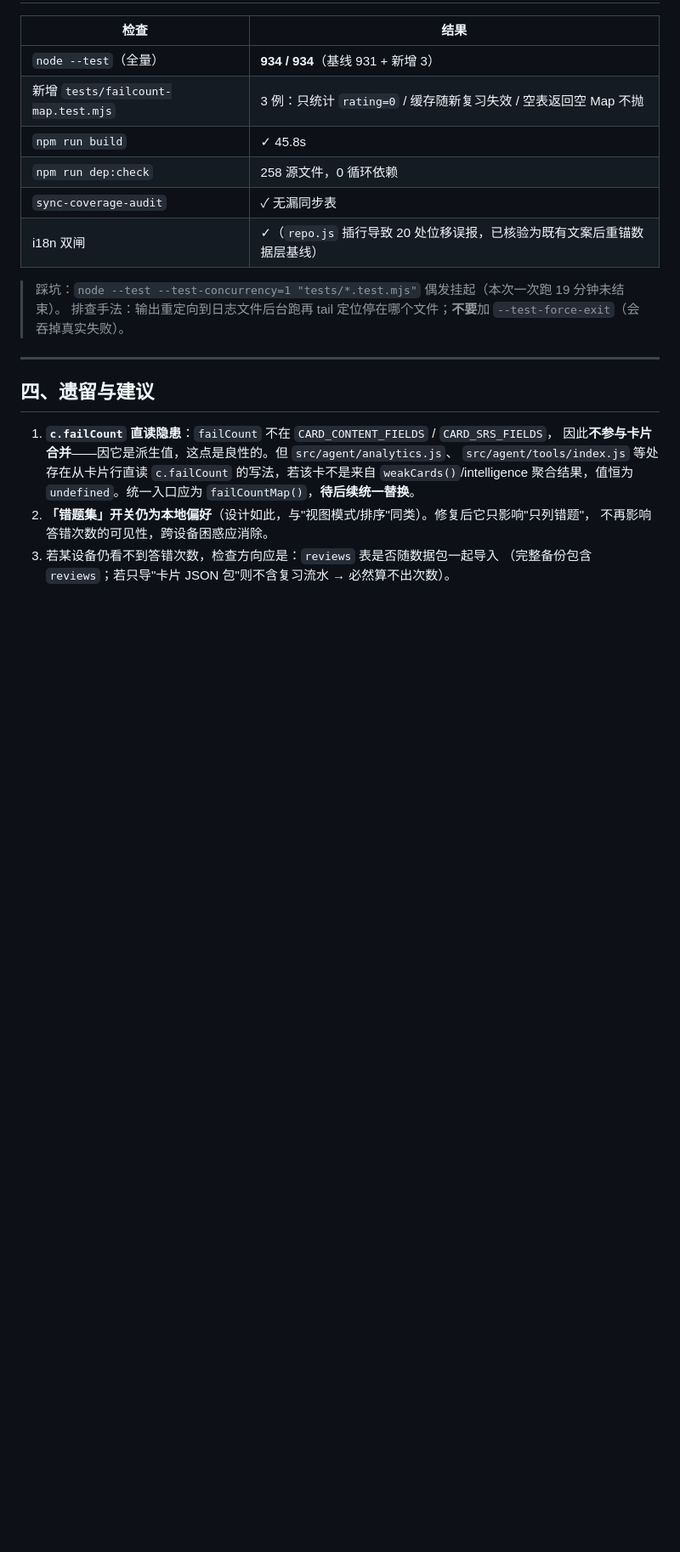
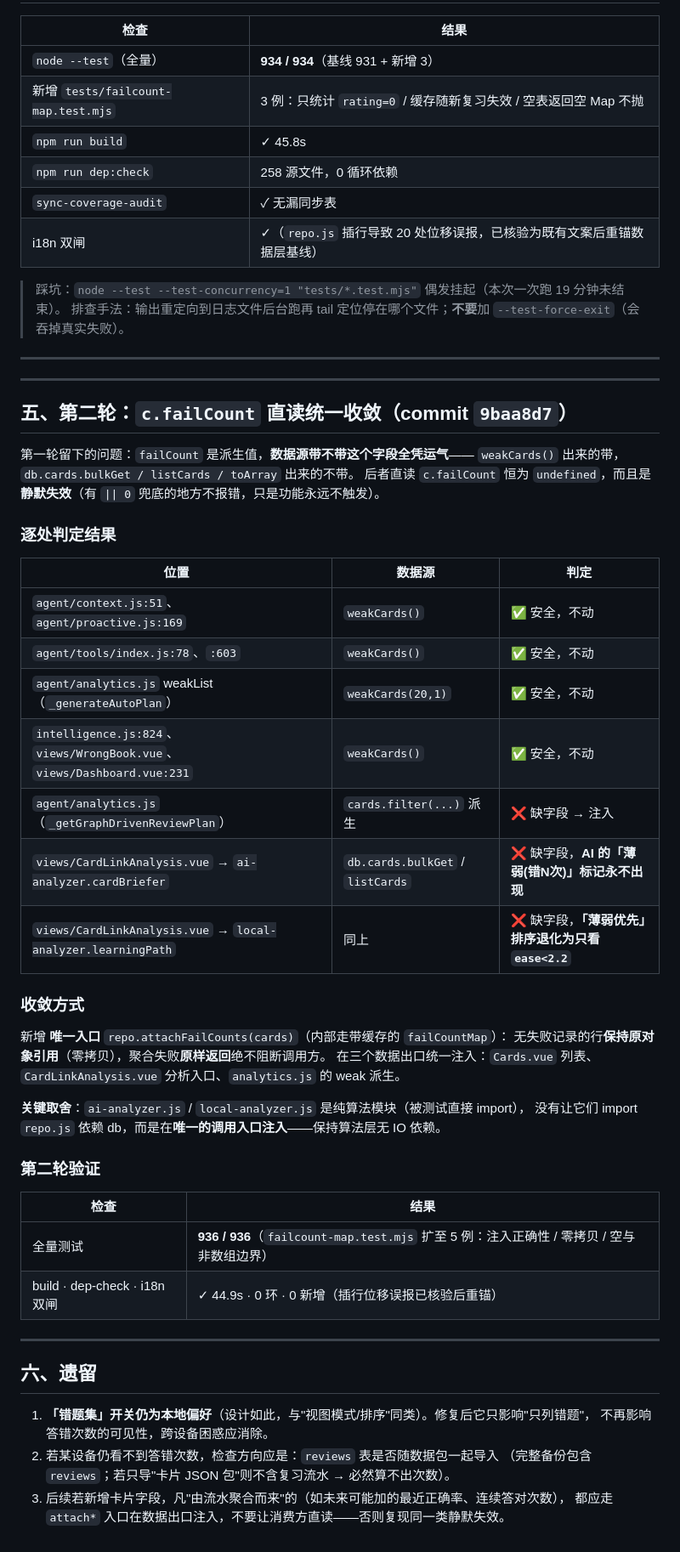
Before and after one commit to HUI-SHANG-QING/sxybrick, a Markdown page: docs/round29-手机端检索与答错次数缺陷分析-2026-09-08.md, the part around the change. Shown at 85% size. GitHub-like rendering; blank space fills up the shorter version.

Commit message:
docs(round29): 补记第二轮 failCount 统一收敛的逐处判定与取舍

```diff
--- a/docs/round29-手机端检索与答错次数缺陷分析-2026-09-08.md
+++ b/docs/round29-手机端检索与答错次数缺陷分析-2026-09-08.md
@@ -73,13 +73,49 @@ watch(() => [filters.subject, filters.logic], saveCardFilters); // ← q 变化
 
 ---
 
-## 四、遗留与建议
+---
 
-1. **`c.failCount` 直读隐患**：`failCount` 不在 `CARD_CONTENT_FIELDS` / `CARD_SRS_FIELDS`，
-   因此**不参与卡片合并**——因它是派生值，这点是良性的。但 `src/agent/analytics.js`、
-   `src/agent/tools/index.js` 等处存在从卡片行直读 `c.failCount` 的写法，若该卡不是来自
-   `weakCards()`/intelligence 聚合结果，值恒为 `undefined`。统一入口应为 `failCountMap()`，**待后续统一替换**。
-2. **「错题集」开关仍为本地偏好**（设计如此，与"视图模式/排序"同类）。修复后它只影响"只列错题"，
+## 五、第二轮：`c.failCount` 直读统一收敛（commit `9baa8d7`）
+
+第一轮留下的问题：`failCount` 是派生值，**数据源带不带这个字段全凭运气**——
+`weakCards()` 出来的带，`db.cards.bulkGet / listCards / toArray` 出来的不带。
+后者直读 `c.failCount` 恒为 `undefined`，而且是**静默失效**（有 `|| 0` 兜底的地方不报错，只是功能永远不触发）。
+
+### 逐处判定结果
+
+| 位置 | 数据源 | 判定 |
+|---|---|---|
+| `agent/context.js:51`、`agent/proactive.js:169` | `weakCards()` | ✅ 安全，不动 |
+| `agent/tools/index.js:78`、`:603` | `weakCards()` | ✅ 安全，不动 |
+| `agent/analytics.js` weakList（`_generateAutoPlan`） | `weakCards(20,1)` | ✅ 安全，不动 |
+| `intelligence.js:824`、`views/WrongBook.vue`、`views/Dashboard.vue:231` | `weakCards()` | ✅ 安全，不动 |
+| `agent/analytics.js`（`_getGraphDrivenReviewPlan`） | `cards.filter(...)` 派生 | ❌ 缺字段 → 注入 |
+| `views/CardLinkAnalysis.vue` → `ai-analyzer.cardBriefer` | `db.cards.bulkGet` / `listCards` | ❌ 缺字段，**AI 的「薄弱(错N次)」标记永不出现** |
+| `views/CardLinkAnalysis.vue` → `local-analyzer.learningPath` | 同上 | ❌ 缺字段，**「薄弱优先」排序退化为只看 `ease<2.2`** |
+
+### 收敛方式
+
+新增 **唯一入口** `repo.attachFailCounts(cards)`（内部走带缓存的 `failCountMap`）：
+无失败记录的行**保持原对象引用**（零拷贝），聚合失败**原样返回**绝不阻断调用方。
+在三个数据出口统一注入：`Cards.vue` 列表、`CardLinkAnalysis.vue` 分析入口、`analytics.js` 的 weak 派生。
+
+**关键取舍**：`ai-analyzer.js` / `local-analyzer.js` 是纯算法模块（被测试直接 import），
+没有让它们 import `repo.js` 依赖 db，而是在**唯一的调用入口注入**——保持算法层无 IO 依赖。
+
+### 第二轮验证
+
+| 检查 | 结果 |
+|---|---|
+| 全量测试 | **936 / 936**（`failcount-map.test.mjs` 扩至 5 例：注入正确性 / 零拷贝 / 空与非数组边界） |
+| build · dep-check · i18n 双闸 | ✓ 44.9s · 0 环 · 0 新增（插行位移误报已核验后重锚） |
+
+---
+
+## 六、遗留
+
+1. **「错题集」开关仍为本地偏好**（设计如此，与"视图模式/排序"同类）。修复后它只影响"只列错题"，
    不再影响答错次数的可见性，跨设备困惑应消除。
-3. 若某设备仍看不到答错次数，检查方向应是：`reviews` 表是否随数据包一起导入
+2. 若某设备仍看不到答错次数，检查方向应是：`reviews` 表是否随数据包一起导入
    （完整备份包含 `reviews`；若只导"卡片 JSON 包"则不含复习流水 → 必然算不出次数）。
+3. 后续若新增卡片字段，凡"由流水聚合而来"的（如未来可能加的最近正确率、连续答对次数），
+   都应走 `attach*` 入口在数据出口注入，不要让消费方直读——否则复现同一类静默失效。
```
